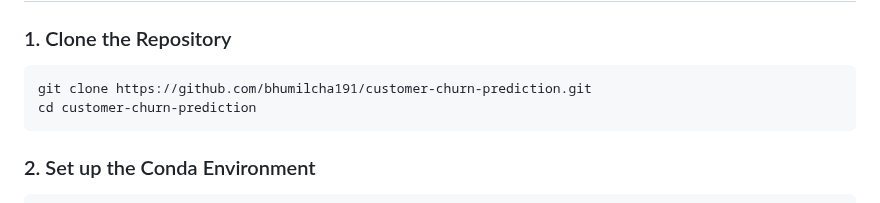
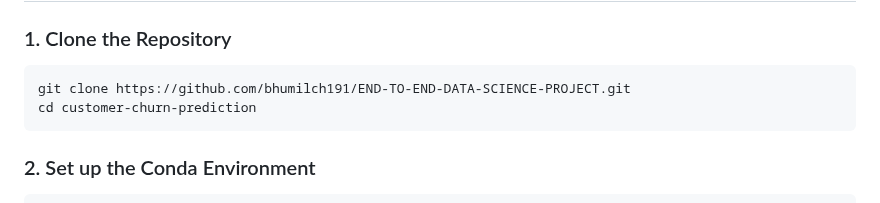
Before and after one commit to bhumilch191/END-TO-END-DATA-SCIENCE-PROJECT, a Markdown page: README.md, the part around one of its changes. Rendered like a GitHub page.

Commit message:
Update README.md
update links

````diff
--- a/README.md
+++ b/README.md
@@ -59,7 +59,7 @@ This project is packaged using **PEP 621**-style `pyproject.toml` and runs in a
 ### 1. Clone the Repository
 
 ```bash
-git clone https://github.com/bhumilcha191/customer-churn-prediction.git
+git clone https://github.com/bhumilch191/END-TO-END-DATA-SCIENCE-PROJECT.git
 cd customer-churn-prediction
 ```
 
````
Also changed, not shown: other parts of README.md (+2 -2 lines).
